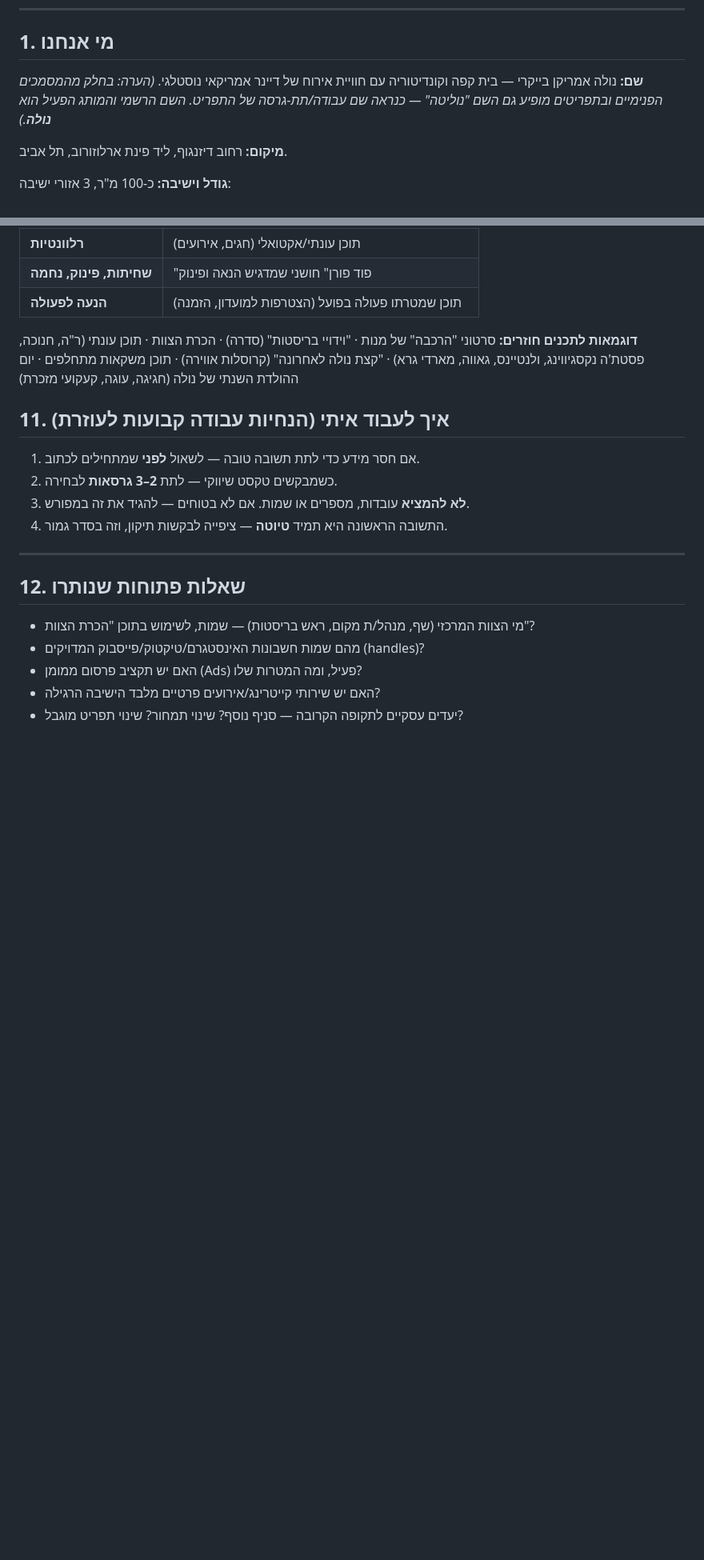
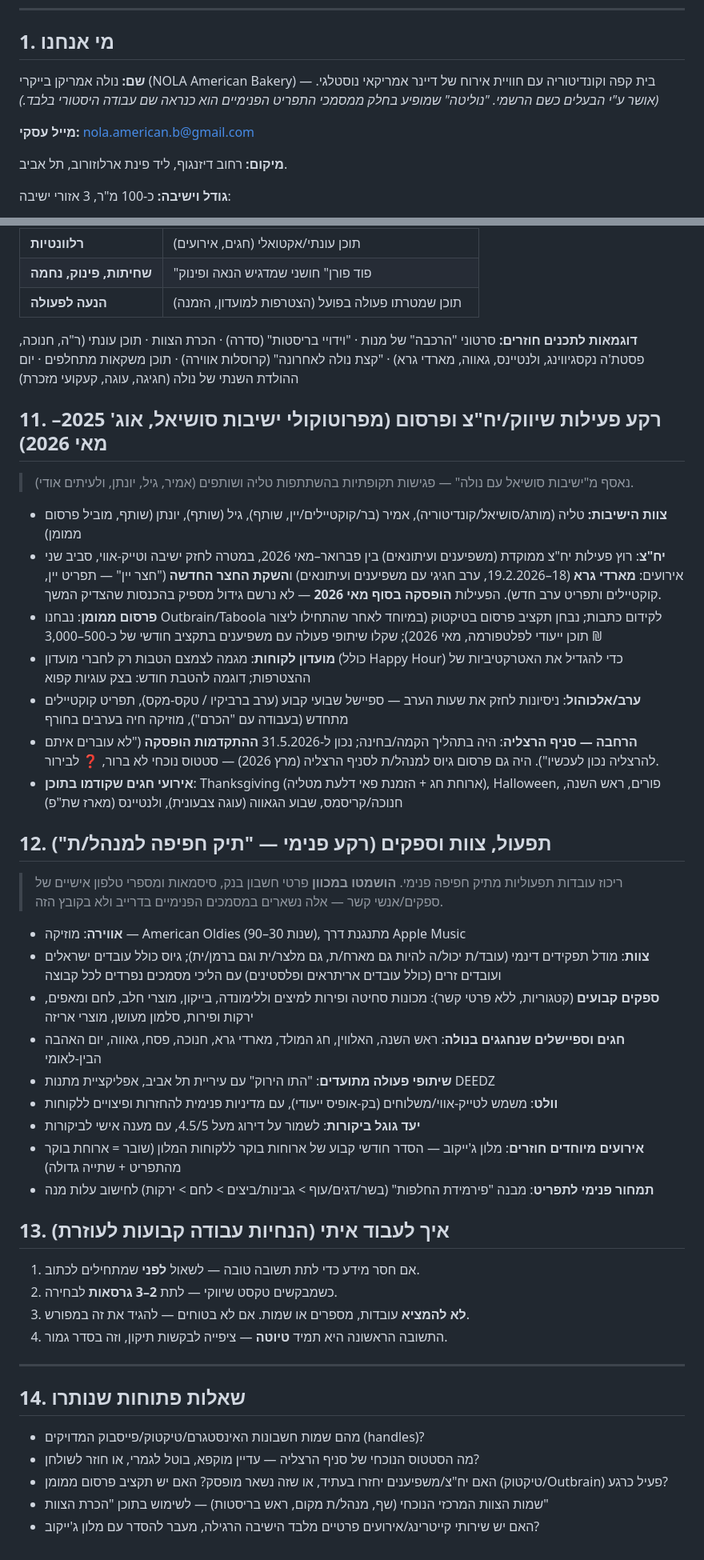
Before and after one commit to talyarasner-droid/Test, a Markdown page: business-documentation.md, 2 parts joined by grey strips. Shown at 80% size. Rendered like a GitHub page; blank space fills up the shorter version.

Commit message:
Add marketing/PR history and internal operations from Drive handover doc
Pull in details from the manager handover binder and social media
meeting notes: PR campaign timeline (Mardi Gras, courtyard launch),
paused Herzliya branch plans, paid ads experiments, supplier
categories, and holiday calendar. Sensitive details (bank account,
passwords, personal phone numbers) are intentionally excluded.

Co-Authored-By: Claude Sonnet 5 <noreply@anthropic.com>
Claude-Session: https://claude.ai/code/session_013AUrqGpco1vNP52EDfZ3az

```diff
--- a/business-documentation.md
+++ b/business-documentation.md
@@ -6,8 +6,10 @@
 
 ## 1. מי אנחנו
 
-**שם:** נולה אמריקן בייקרי — בית קפה וקונדיטוריה עם חוויית אירוח של דיינר אמריקאי נוסטלגי.
-*(הערה: בחלק מהמסמכים הפנימיים ובתפריטים מופיע גם השם "נוליטה" — כנראה שם עבודה/תת-גרסה של התפריט. השם הרשמי והמותג הפעיל הוא **נולה**.)*
+**שם:** נולה אמריקן בייקרי (NOLA American Bakery) — בית קפה וקונדיטוריה עם חוויית אירוח של דיינר אמריקאי נוסטלגי.
+*(אושר ע"י הבעלים כשם הרשמי. "נוליטה" שמופיע בחלק ממסמכי התפריט הפנימיים הוא כנראה שם עבודה היסטורי בלבד.)*
+
+**מייל עסקי:** nola.american.b@gmail.com
 
 **מיקום:** רחוב דיזנגוף, ליד פינת ארלוזורוב, תל אביב.
 
@@ -155,7 +157,33 @@ Sugar Rush (בננות, מייפל, נוטלה) · בננה קראנץ' (בננ
 
 **דוגמאות לתכנים חוזרים:** סרטוני "הרכבה" של מנות · "וידויי בריסטות" (סדרה) · הכרת הצוות · תוכן עונתי (ר"ה, חנוכה, פסטת'ה נקסגיווינג, ולנטיינס, גאווה, מארדי גרא) · "קצת נולה לאחרונה" (קרוסלות אווירה) · תוכן משקאות מתחלפים · יום ההולדת השנתי של נולה (חגיגה, עוגה, קעקועי מזכרת)
 
-## 11. איך לעבוד איתי (הנחיות עבודה קבועות לעוזרת)
+## 11. רקע פעילות שיווק/יח"צ ופרסום (מפרוטוקולי ישיבות סושיאל, אוג' 2025–מאי 2026)
+
+> נאסף מ"ישיבות סושיאל עם נולה" — פגישות תקופתיות בהשתתפות טליה ושותפים (אמיר, גיל, יונתן, ולעיתים אודי).
+
+- **צוות הישיבות:** טליה (מותג/סושיאל/קונדיטוריה), אמיר (בר/קוקטיילים/יין, שותף), גיל (שותף), יונתן (שותף, מוביל פרסום ממומן)
+- **יח"צ**: רוץ פעילות יח"צ ממוקדת (משפיענים ועיתונאים) בין פברואר–מאי 2026, במטרה לחזק ישיבה וטייק-אווי, סביב שני אירועים: **מארדי גרא** (18–19.2.2026, ערב חגיגי עם משפיענים ועיתונאים) ו**השקת החצר החדשה** ("חצר יין" — תפריט יין, קוקטיילים ותפריט ערב חדש). הפעילות **הופסקה בסוף מאי 2026** — לא נרשם גידול מספיק בהכנסות שהצדיק המשך.
+- **פרסום ממומן**: נבחנו Outbrain/Taboola לקידום כתבות; נבחן תקציב פרסום בטיקטוק (במיוחד לאחר שהתחילו ליצור תוכן ייעודי לפלטפורמה, מאי 2026); שקלו שיתופי פעולה עם משפיענים בתקציב חודשי של כ-500–3,000 ₪
+- **מועדון לקוחות**: מגמה לצמצם הטבות רק לחברי מועדון (כולל Happy Hour) כדי להגדיל את האטרקטיביות של ההצטרפות; דוגמה להטבת חודש: בצק עוגיות קפוא
+- **ערב/אלכוהול**: ניסיונות לחזק את שעות הערב — ספיישל שבועי קבוע (ערב ברביקיו / טקס-מקס), תפריט קוקטיילים מתחדש (בעבודה עם "הכרם"), מוזיקה חיה בערבים בחורף
+- **הרחבה — סניף הרצליה**: היה בתהליך הקמה/בחינה; נכון ל-31.5.2026 **ההתקדמות הופסקה** ("לא עוברים איתם להרצליה נכון לעכשיו"). היה גם פרסום גיוס למנהל/ת לסניף הרצליה (מרץ 2026) — סטטוס נוכחי לא ברור, ❓ לבירור.
+- **אירועי חגים שקודמו בתוכן**: Thanksgiving (ארוחת חג + הזמנת פאי דלעת מטליה), Halloween, פורים, ראש השנה, חנוכה/קריסמס, שבוע הגאווה (עוגה צבעונית), ולנטיינס (מארז שת"פ)
+
+## 12. תפעול, צוות וספקים (רקע פנימי — "תיק חפיפה למנהל/ת")
+
+> ריכוז עובדות תפעוליות מתיק חפיפה פנימי. **הושמטו במכוון** פרטי חשבון בנק, סיסמאות ומספרי טלפון אישיים של ספקים/אנשי קשר — אלה נשארים במסמכים הפנימיים בדרייב ולא בקובץ הזה.
+
+- **אווירה**: מוזיקה — American Oldies (שנות 30–90), מתנגנת דרך Apple Music
+- **צוות**: מודל תפקידים דינמי (עובד/ת יכול/ה להיות גם מארח/ת, גם מלצר/ית וגם ברמן/ית); גיוס כולל עובדים ישראלים ועובדים זרים (כולל עובדים אריתראים ופלסטינים) עם הליכי מסמכים נפרדים לכל קבוצה
+- **ספקים קבועים** (קטגוריות, ללא פרטי קשר): מכונות סחיטה ופירות למיצים וללימונדה, בייקון, מוצרי חלב, לחם ומאפים, ירקות ופירות, סלמון מעושן, מוצרי אריזה
+- **חגים וספיישלים שנחגגים בנולה**: ראש השנה, האלווין, חג המולד, מארדי גרא, חנוכה, פסח, גאווה, יום האהבה הבין-לאומי
+- **שיתופי פעולה מתועדים**: "התו הירוק" עם עיריית תל אביב, אפליקציית מתנות DEEDZ
+- **וולט**: משמש לטייק-אווי/משלוחים (בק-אופיס ייעודי), עם מדיניות פנימית להחזרות ופיצויים ללקוחות
+- **יעד גוגל ביקורות**: לשמור על דירוג מעל 4.5/5, עם מענה אישי לביקורות
+- **אירועים מיוחדים חוזרים**: מלון ג'ייקוב — הסדר חודשי קבוע של ארוחות בוקר ללקוחות המלון (שובר = ארוחת בוקר מהתפריט + שתייה גדולה)
+- **תמחור פנימי לתפריט**: מבנה "פירמידת החלפות" (בשר/דגים/עוף > גבינות/ביצים > לחם > ירקות) לחישוב עלות מנה
+
+## 13. איך לעבוד איתי (הנחיות עבודה קבועות לעוזרת)
 
 1. אם חסר מידע כדי לתת תשובה טובה — לשאול **לפני** שמתחילים לכתוב.
 2. כשמבקשים טקסט שיווקי — לתת **2–3 גרסאות** לבחירה.
@@ -164,10 +192,10 @@ Sugar Rush (בננות, מייפל, נוטלה) · בננה קראנץ' (בננ
 
 ---
 
-## 12. שאלות פתוחות שנותרו
+## 14. שאלות פתוחות שנותרו
 
-- מי הצוות המרכזי (שף, מנהל/ת מקום, ראש בריסטות) — שמות, לשימוש בתוכן "הכרת הצוות"?
 - מהם שמות חשבונות האינסטגרם/טיקטוק/פייסבוק המדויקים (handles)?
-- האם יש תקציב פרסום ממומן (Ads) פעיל, ומה המטרות שלו?
-- האם יש שירותי קייטרינג/אירועים פרטיים מלבד הישיבה הרגילה?
-- יעדים עסקיים לתקופה הקרובה — סניף נוסף? שינוי תמחור? שינוי תפריט מוגבל?
+- מה הסטטוס הנוכחי של סניף הרצליה — עדיין מוקפא, בוטל לגמרי, או חוזר לשולחן?
+- האם יח"צ/משפיענים יחזרו בעתיד, או שזה נשאר מופסק? האם יש תקציב פרסום ממומן (טיקטוק/Outbrain) פעיל כרגע?
+- שמות הצוות המרכזי הנוכחי (שף, מנהל/ת מקום, ראש בריסטות) — לשימוש בתוכן "הכרת הצוות"
+- האם יש שירותי קייטרינג/אירועים פרטיים מלבד הישיבה הרגילה, מעבר להסדר עם מלון ג'ייקוב?
```
